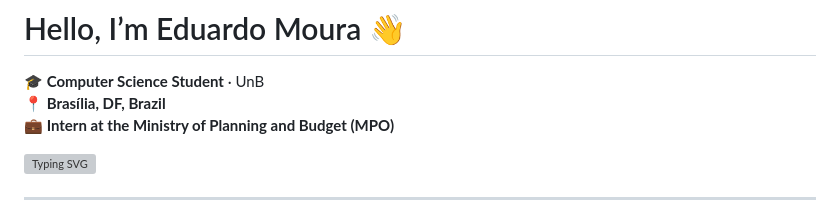
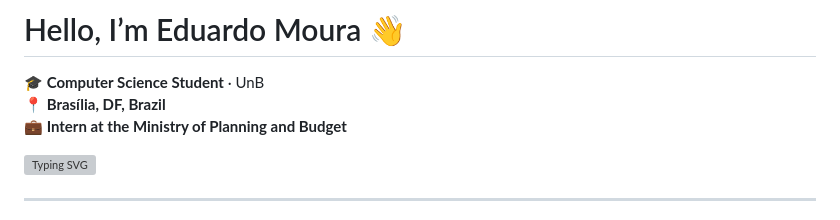
Before and after one commit to Eduard0MS/Eduard0MS, a Markdown page: README.md, the part around the change. GitHub-like rendering; grey boxes are pictures that could not be loaded.

```diff
--- a/README.md
+++ b/README.md
@@ -5,7 +5,7 @@
 
 **🎓 Computer Science Student** · UnB
 **📍 Brasília, DF, Brazil**
-**💼 Intern at the Ministry of Planning and Budget (MPO)**
+**💼 Intern at the Ministry of Planning and Budget**
 
 [![Typing SVG](https://readme-typing-svg.herokuapp.com/?color=00bfbf&size=30&center=true&vCenter=true&width=1000&lines=Passionate+about+Technology;Automation+|+AI;Always+Learning;Prompt+Engineering+Enthusiast)](https://git.io/typing-svg)
 
```
